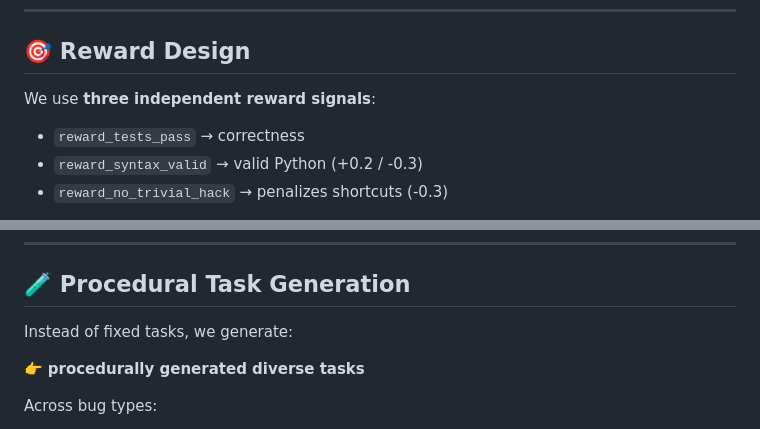
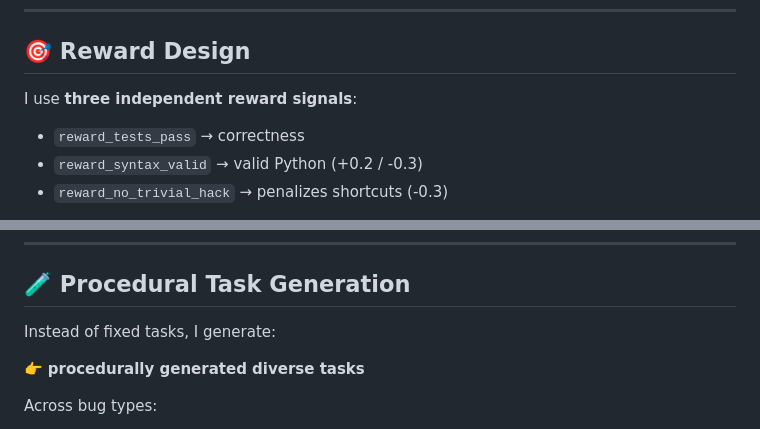
Before and after one commit to dhanwalkarjay/openenv-code-review, a Markdown page: BLOG.md, 2 parts joined by grey strips. Drawn GitHub-style.

```diff
--- a/BLOG.md
+++ b/BLOG.md
@@ -55,7 +55,7 @@ This makes the system:
 
 ## 🎯 Reward Design
 
-We use **three independent reward signals**:
+I use **three independent reward signals**:
 
 * `reward_tests_pass` → correctness
 * `reward_syntax_valid` → valid Python (+0.2 / -0.3)
@@ -74,7 +74,7 @@ This prevents reward hacking and forces real problem solving.
 
 ## 🧪 Procedural Task Generation
 
-Instead of fixed tasks, we generate:
+Instead of fixed tasks, I generate:
 
 👉 **procedurally generated diverse tasks**
 
```
Also changed, not shown: other parts of BLOG.md (+6 -6 lines).
